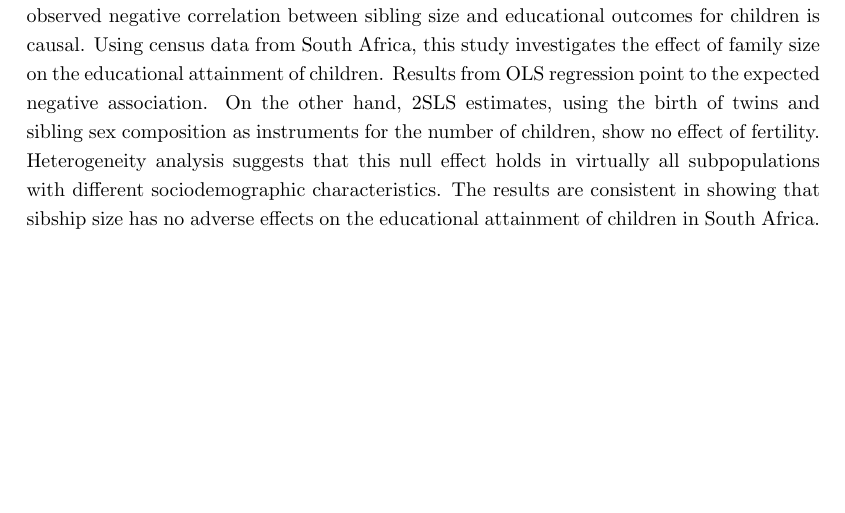
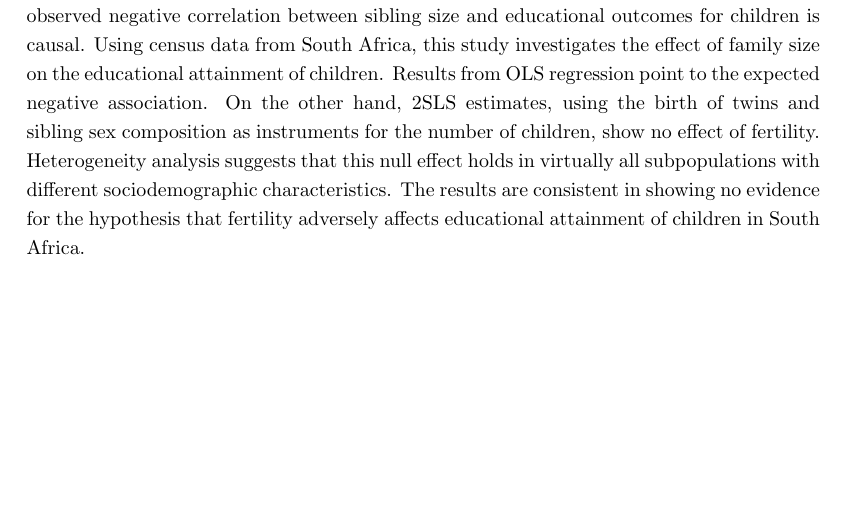
Before and after one commit to lemitaye/MScED_Dissertation, a LaTeX thesis (tex/MScED_Dissertation.tex, which reads tex/abstract.tex): part of page 2 of 32, cut so that both start at the same text. Compiled offline with pdfLaTeX.

Commit message:
edited abstract

```diff
--- a/tex/abstract.tex
+++ b/tex/abstract.tex
@@ -1,5 +1,5 @@
 \begin{abstract}
 \phantomsection % required if using hyperref
 \addcontentsline{toc}{section}{\abstractname}
-   Children who are raised in large families are observed to end up with less education than those from smaller families. A longstanding question in research on fertility is whether this observed negative correlation between sibling size and educational outcomes for children is causal. Using census data from South Africa, this study investigates the effect of family size on the educational attainment of children. Results from OLS regression point to the expected negative association. On the other hand, 2SLS estimates, using the birth of twins and sibling sex composition as instruments for the number of children, show no effect of fertility. Heterogeneity analysis suggests that this null effect holds in virtually all subpopulations with different sociodemographic characteristics. The results are consistent in showing that sibship size has no adverse effects on the educational attainment of children in South Africa.
+   Children who are raised in large families are observed to end up with less education than those from smaller families. A longstanding question in research on fertility is whether this observed negative correlation between sibling size and educational outcomes for children is causal. Using census data from South Africa, this study investigates the effect of family size on the educational attainment of children. Results from OLS regression point to the expected negative association. On the other hand, 2SLS estimates, using the birth of twins and sibling sex composition as instruments for the number of children, show no effect of fertility. Heterogeneity analysis suggests that this null effect holds in virtually all subpopulations with different sociodemographic characteristics. The results are consistent in showing no evidence for the hypothesis that fertility adversely affects educational attainment of children in South Africa.
 \end{abstract}
```
